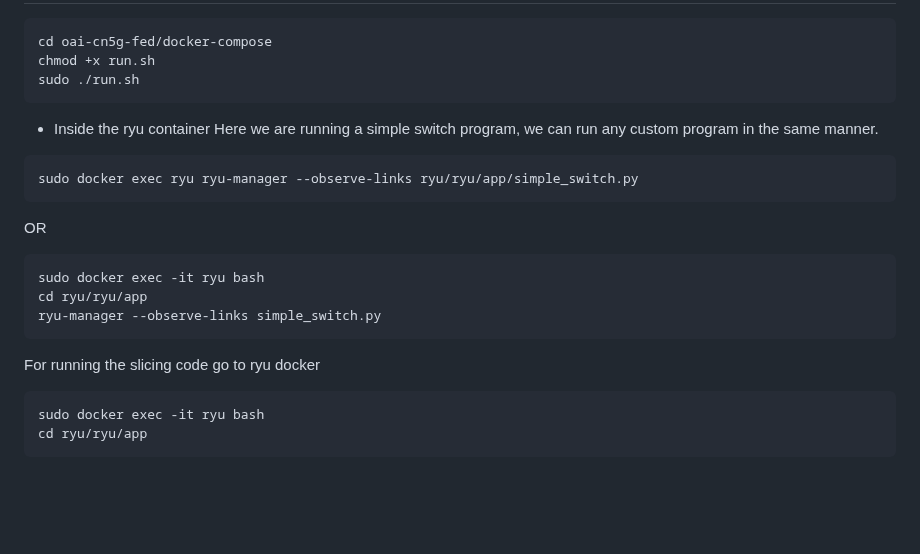
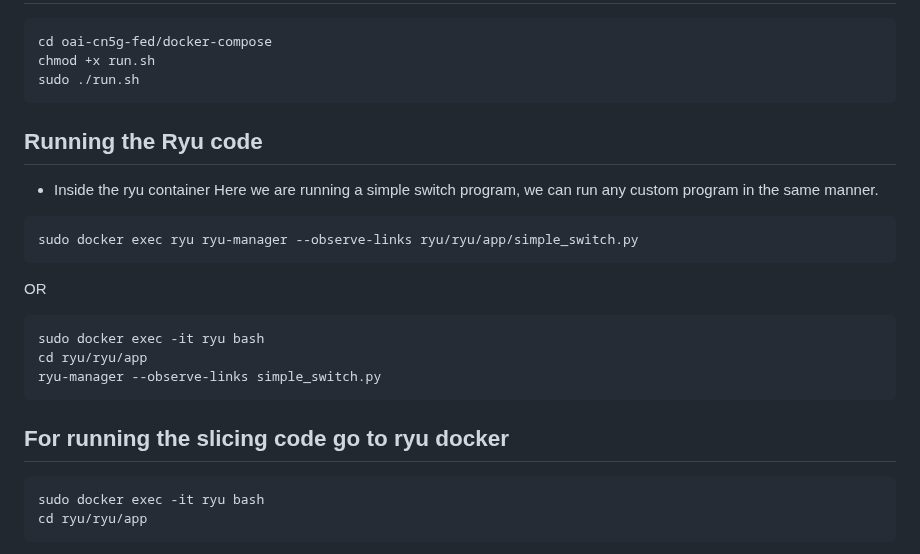
Before and after one commit to 5g-ucl-idrbt/5G-ovs-slicing, a Markdown page: README.md, the part around the change. GitHub-like rendering; blank space fills up the shorter version.

````diff
--- a/README.md
+++ b/README.md
@@ -74,7 +74,7 @@ sudo ip netns exec router ip r add 10.0.0.1/32 via 0.0.0.0 dev ${C3_IF}
 sudo docker exec s1 ovs-vsctl set-controller br0 tcp:172.18.0.4:6653
 ```
 -->
-
+## Running the Ryu code
 * Inside the ryu container
   Here we are running a simple switch program, we can run any custom program in the same manner.
 ```
@@ -86,7 +86,7 @@ sudo docker exec -it ryu bash
 cd ryu/ryu/app
 ryu-manager --observe-links simple_switch.py
 ```
-For running the slicing code go to ryu docker
+## For running the slicing code go to ryu docker
 ```
 sudo docker exec -it ryu bash
 cd ryu/ryu/app
````
